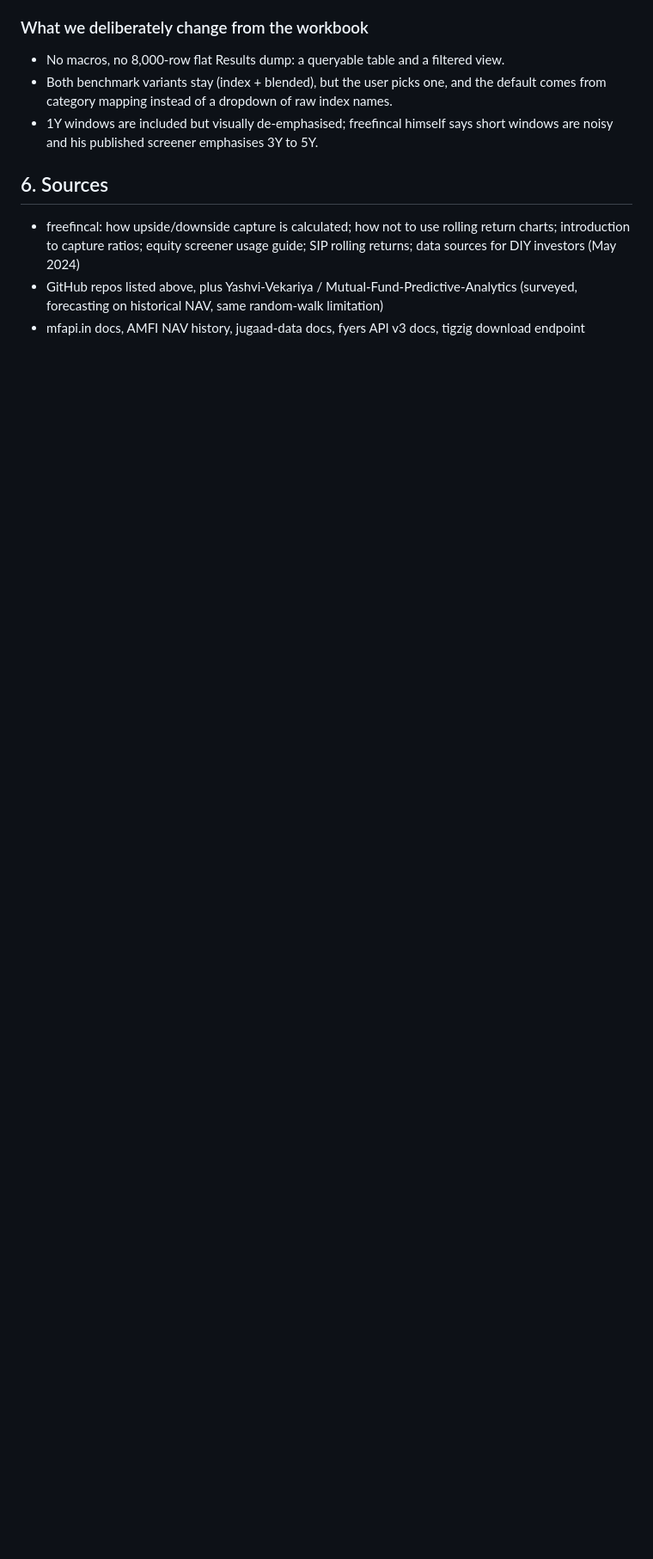
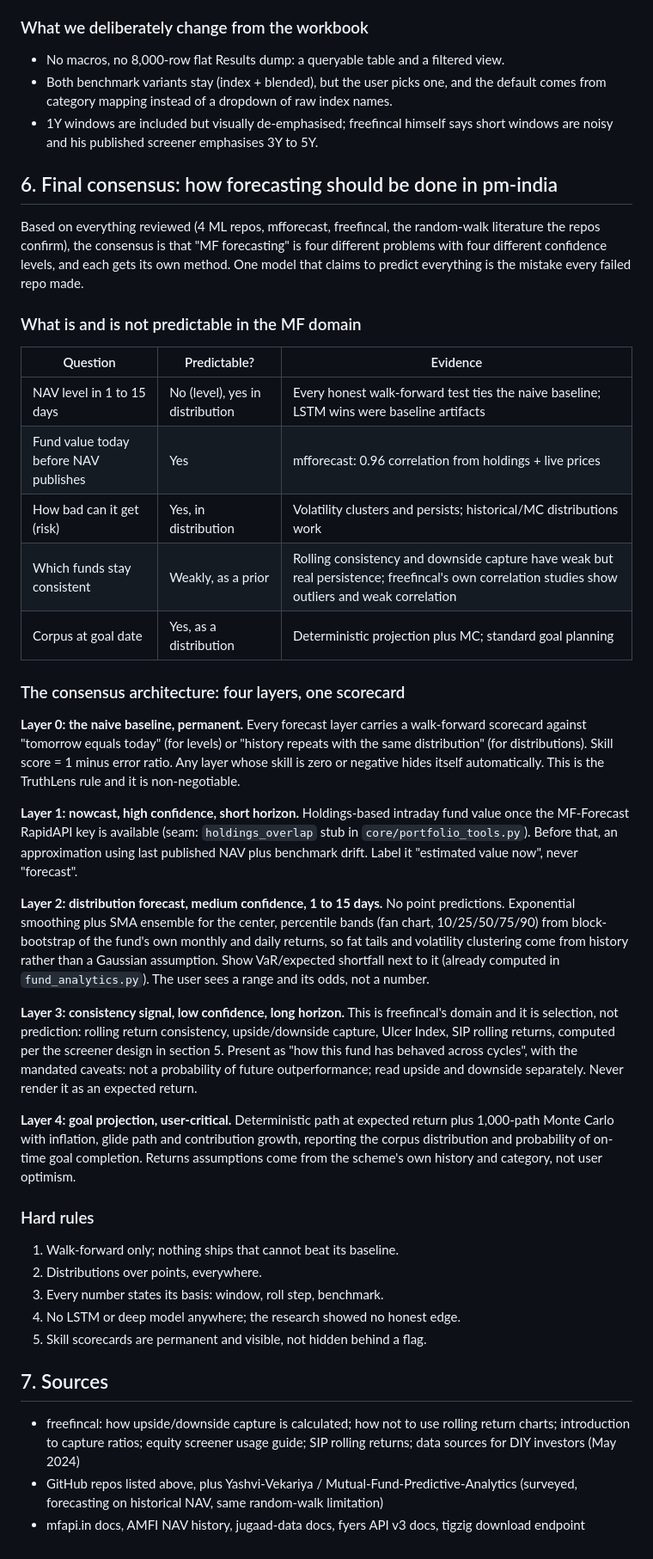
Before and after one commit to dinjojo/pm-india, a Markdown page: docs/mf-forecasting-research.md, the part around the change. Shown at 86% size. Drawn GitHub-style; blank space fills up the shorter version.

Commit message:
Add final forecasting consensus: four-layer architecture
Amp-Thread-ID: https://ampcode.com/threads/T-01a14f02-7861-70c0-b55f-26aefa1dead8
Co-authored-by: Amp <amp@ampcode.com>

```diff
--- a/docs/mf-forecasting-research.md
+++ b/docs/mf-forecasting-research.md
@@ -157,7 +157,41 @@ Deep read of `AUG-2021-freefincal-Equity-mutual-fund-outperformance-macro-screen
 - Both benchmark variants stay (index + blended), but the user picks one, and the default comes from category mapping instead of a dropdown of raw index names.
 - 1Y windows are included but visually de-emphasised; freefincal himself says short windows are noisy and his published screener emphasises 3Y to 5Y.
 
-## 6. Sources
+## 6. Final consensus: how forecasting should be done in pm-india
+
+Based on everything reviewed (4 ML repos, mfforecast, freefincal, the random-walk literature the repos confirm), the consensus is that "MF forecasting" is four different problems with four different confidence levels, and each gets its own method. One model that claims to predict everything is the mistake every failed repo made.
+
+### What is and is not predictable in the MF domain
+
+| Question | Predictable? | Evidence |
+|---|---|---|
+| NAV level in 1 to 15 days | No (level), yes in distribution | Every honest walk-forward test ties the naive baseline; LSTM wins were baseline artifacts |
+| Fund value today before NAV publishes | Yes | mfforecast: 0.96 correlation from holdings + live prices |
+| How bad can it get (risk) | Yes, in distribution | Volatility clusters and persists; historical/MC distributions work |
+| Which funds stay consistent | Weakly, as a prior | Rolling consistency and downside capture have weak but real persistence; freefincal's own correlation studies show outliers and weak correlation |
+| Corpus at goal date | Yes, as a distribution | Deterministic projection plus MC; standard goal planning |
+
+### The consensus architecture: four layers, one scorecard
+
+**Layer 0: the naive baseline, permanent.** Every forecast layer carries a walk-forward scorecard against "tomorrow equals today" (for levels) or "history repeats with the same distribution" (for distributions). Skill score = 1 minus error ratio. Any layer whose skill is zero or negative hides itself automatically. This is the TruthLens rule and it is non-negotiable.
+
+**Layer 1: nowcast, high confidence, short horizon.** Holdings-based intraday fund value once the MF-Forecast RapidAPI key is available (seam: `holdings_overlap` stub in `core/portfolio_tools.py`). Before that, an approximation using last published NAV plus benchmark drift. Label it "estimated value now", never "forecast".
+
+**Layer 2: distribution forecast, medium confidence, 1 to 15 days.** No point predictions. Exponential smoothing plus SMA ensemble for the center, percentile bands (fan chart, 10/25/50/75/90) from block-bootstrap of the fund's own monthly and daily returns, so fat tails and volatility clustering come from history rather than a Gaussian assumption. Show VaR/expected shortfall next to it (already computed in `fund_analytics.py`). The user sees a range and its odds, not a number.
+
+**Layer 3: consistency signal, low confidence, long horizon.** This is freefincal's domain and it is selection, not prediction: rolling return consistency, upside/downside capture, Ulcer Index, SIP rolling returns, computed per the screener design in section 5. Present as "how this fund has behaved across cycles", with the mandated caveats: not a probability of future outperformance; read upside and downside separately. Never render it as an expected return.
+
+**Layer 4: goal projection, user-critical.** Deterministic path at expected return plus 1,000-path Monte Carlo with inflation, glide path and contribution growth, reporting the corpus distribution and probability of on-time goal completion. Returns assumptions come from the scheme's own history and category, not user optimism.
+
+### Hard rules
+
+1. Walk-forward only; nothing ships that cannot beat its baseline.
+2. Distributions over points, everywhere.
+3. Every number states its basis: window, roll step, benchmark.
+4. No LSTM or deep model anywhere; the research showed no honest edge.
+5. Skill scorecards are permanent and visible, not hidden behind a flag.
+
+## 7. Sources
 
 - freefincal: how upside/downside capture is calculated; how not to use rolling return charts; introduction to capture ratios; equity screener usage guide; SIP rolling returns; data sources for DIY investors (May 2024)
 - GitHub repos listed above, plus Yashvi-Vekariya / Mutual-Fund-Predictive-Analytics (surveyed, forecasting on historical NAV, same random-walk limitation)
```
